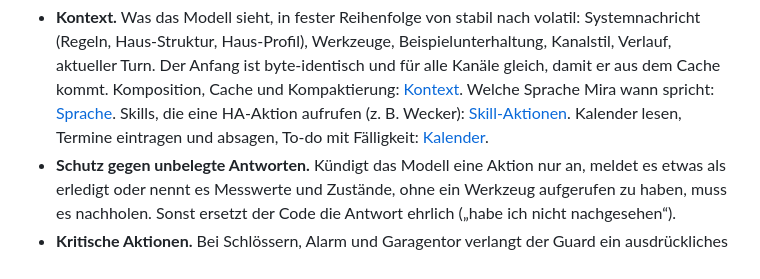
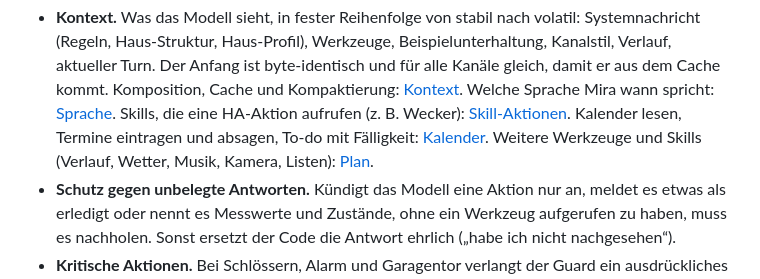
Before and after one commit to miraassist/mira, a Markdown page: docs/system.md, the part around the change. Drawn GitHub-style.

```diff
--- a/docs/system.md
+++ b/docs/system.md
@@ -137,6 +137,7 @@ Wichtig:
   Welche Sprache Mira wann spricht: [Sprache](spec/sprache.md).
   Skills, die eine HA-Aktion aufrufen (z. B. Wecker): [Skill-Aktionen](spec/skill-aktionen.md).
   Kalender lesen, Termine eintragen und absagen, To-do mit Fälligkeit: [Kalender](spec/kalender.md).
+  Weitere Werkzeuge und Skills (Verlauf, Wetter, Musik, Kamera, Listen): [Plan](spec/skills-plan.md).
 - **Schutz gegen unbelegte Antworten.** Kündigt das Modell eine Aktion nur
   an, meldet es etwas als erledigt oder nennt es Messwerte und Zustände,
   ohne ein Werkzeug aufgerufen zu haben, muss es nachholen. Sonst ersetzt
```
Also changed, not shown: docs/spec/skills-plan.md (added, +82 -0 lines).
